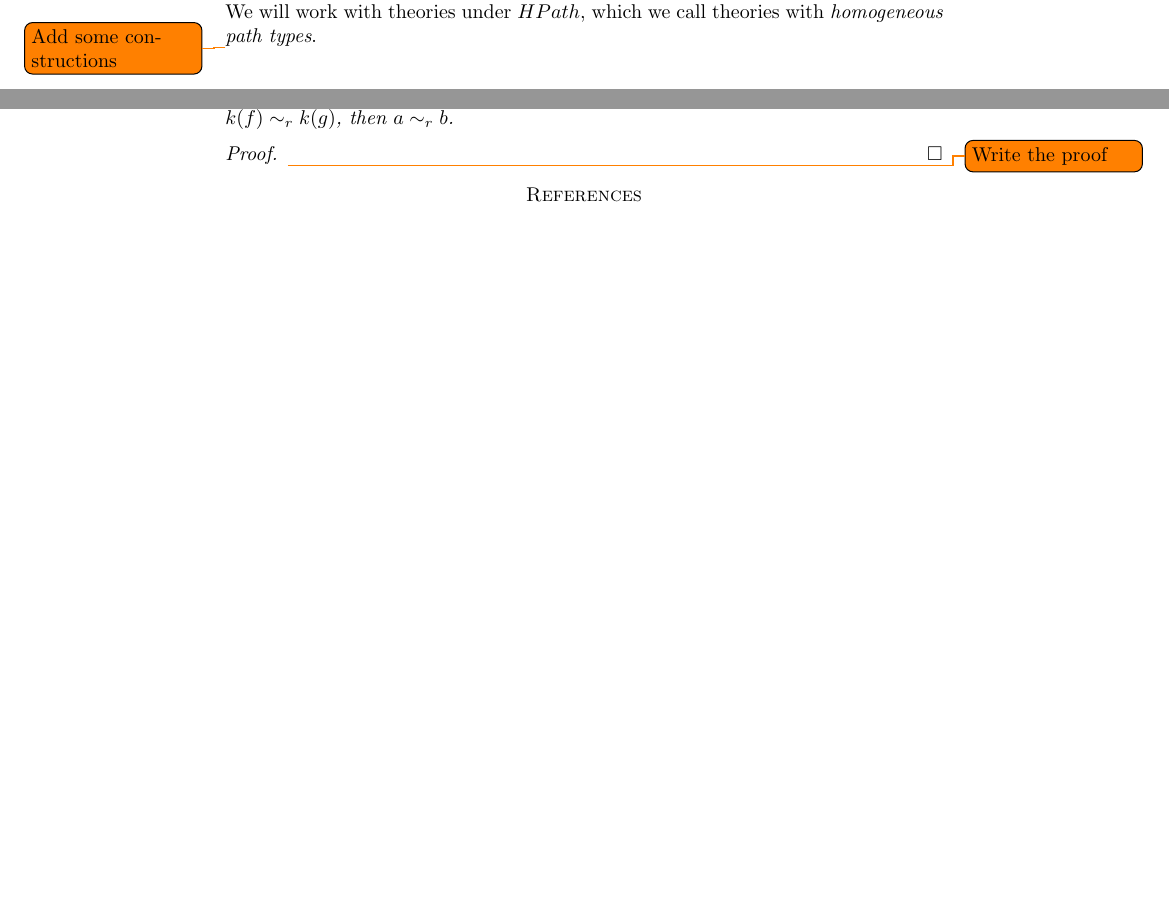
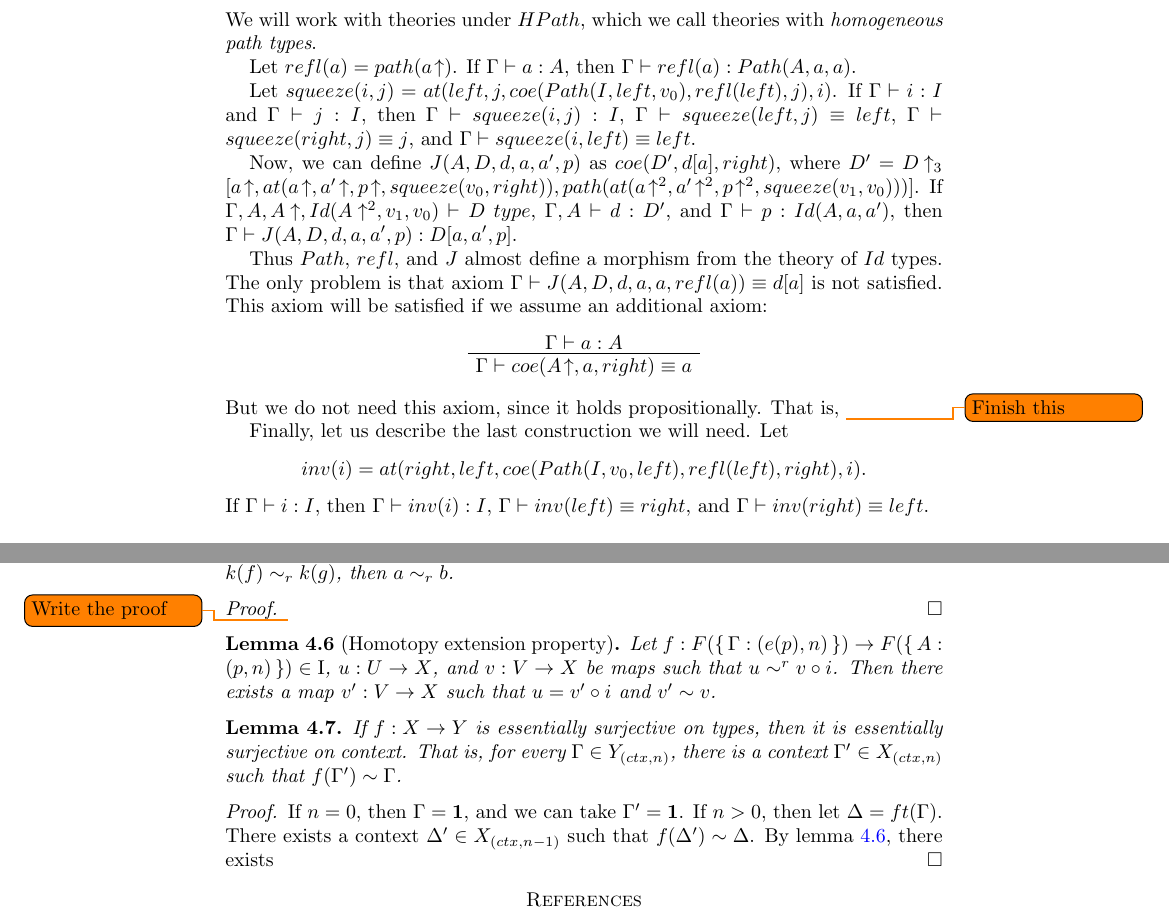
Before and after one commit to valis/hott-doc, a LaTeX paper (alg-models.tex): two parts of pages 4 and 7 of 7 before the commit and two parts of pages 5 and 8 of 8 after it, joined at a grey line, cut so that both start at the same text, the shorter picture padded with empty space. Compiled offline with pdfLaTeX.

Commit message:
Describe construction in the theory of interval type

```diff
--- a/alg-models.tex
+++ b/alg-models.tex
@@ -397,7 +404,34 @@ Let $HPath$ be a regular theory with function symbols $Path : (ty,n) \times (tm,
 \end{center}
 We will work with theories under $HPath$, which we call theories with \emph{homogeneous path types}.
 
-\todo{Add some constructions}
+Let $refl(a) = path(a\!\uparrow)$.
+If $\Gamma \vdash a : A$, then $\Gamma \vdash refl(a) : Path(A, a, a)$.
+
+Let $squeeze(i,j) = at(left, j, coe(Path(I, left, v_0), refl(left), j), i)$.
+If $\Gamma \vdash i : I$ and $\Gamma \vdash j : I$,
+    then $\Gamma \vdash squeeze(i,j) : I$, $\Gamma \vdash squeeze(left,j) \deq left$, $\Gamma \vdash squeeze(right,j) \deq j$, and $\Gamma \vdash squeeze(i,left) \deq left$.
+
+Now, we can define $J(A, D, d, a, a', p)$ as $coe(D', d[a], right)$, where
+    $D' = D\!\uparrow_3[a\!\uparrow, at(a\!\uparrow, a'\!\uparrow, p\!\uparrow, squeeze(v_0,right)), path(at(a\!\uparrow^2, a'\!\uparrow^2, p\!\uparrow^2, squeeze(v_1,v_0)))]$.
+If $\Gamma, A, A\!\uparrow, Id(A\!\uparrow^2, v_1, v_0) \vdash D\ type$, $\Gamma, A \vdash d : D'$, and $\Gamma \vdash p : Id(A, a, a')$,
+    then $\Gamma \vdash J(A, D, d, a, a', p) : D[a, a', p]$.
+
+Thus $Path$, $refl$, and $J$ almost define a morphism from the theory of $Id$ types.
+The only problem is that axiom $\Gamma \vdash J(A, D, d, a, a, refl(a)) \deq d[a]$ is not satisfied.
+This axiom will be satisfied if we assume an additional axiom:
+\medskip
+\begin{center}
+\AxiomC{$\Gamma \vdash a : A$}
+\UnaryInfC{$\Gamma \vdash coe(A\!\uparrow, a, right) \deq a$}
+\DisplayProof
+\end{center}
+\medskip
+But we do not need this axiom, since it holds propositionally.
+That is, \todo{Finish this}
+
+Finally, let us describe the last construction we will need.
+Let \[ inv(i) = at(right, left, coe(Path(I, v_0, left), refl(left), right), i). \]
+If $\Gamma \vdash i : I$, then $\Gamma \vdash inv(i) : I$, $\Gamma \vdash inv(left) \deq right$, and $\Gamma \vdash inv(right) \deq left$.
 
 \subsection{Univalence}
 
@@ -593,10 +627,26 @@ Let $H_3(H) = $.
 
 \begin{lem}
 Let $k : X \to Y$ be a weak equivalence.
-If $a,b : X_{(p,n)}$ are such that $k(f) \sim_r k(g)$, then $a \sim_r b$.
+If $a,b \in X_{(p,n)}$ are such that $k(f) \sim_r k(g)$, then $a \sim_r b$.
 \end{lem}
 \begin{proof}
 \todo{Write the proof}
+\end{proof}
+
+\begin{lem}[hom-ext][Homotopy extension property]
+Let $f : F(\{\,\Gamma : (e(p),n)\,\}) \to F(\{\,A : (p,n)\,\}) \in \I$, $u : U \to X$, and $v : V \to X$ be maps such that $u \sim^r v \circ i$.
+Then there exists a map $v' : V \to X$ such that $u = v' \circ i$ and $v' \sim v$.
+\end{lem}
+
+\begin{lem}
+If $f : X \to Y$ is essentially surjective on types, then it is essentially surjective on context.
+That is, for every $\Gamma \in Y_{(ctx,n)}$, there is a context $\Gamma' \in X_{(ctx,n)}$ such that $f(\Gamma') \sim \Gamma$.
+\end{lem}
+\begin{proof}
+If $n = 0$, then $\Gamma = \emptyCtx$, and we can take $\Gamma' = \emptyCtx$.
+If $n > 0$, then let $\Delta = ft(\Gamma)$.
+There exists a context $\Delta' \in X_{(ctx,n-1)}$ such that $f(\Delta') \sim \Delta$.
+By \rlem{hom-ext}, there exists
 \end{proof}
 
 \bibliographystyle{amsplain}
```
Also changed, not shown: alg-models.tex (13 more changed lines).
